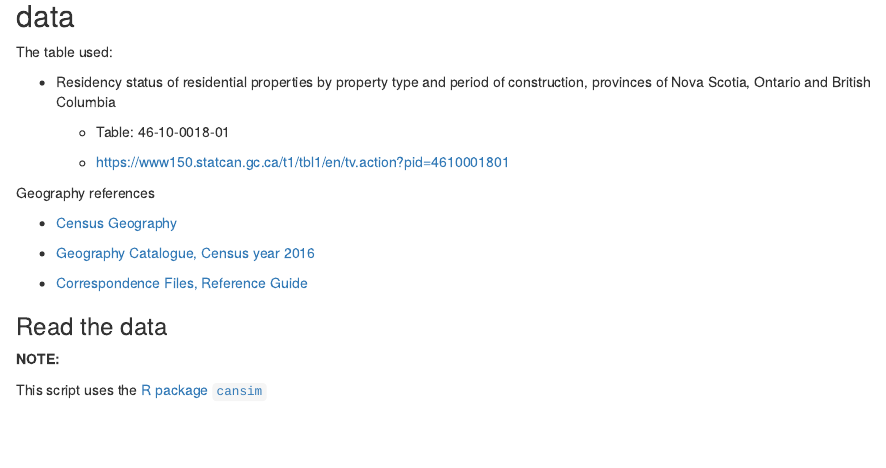
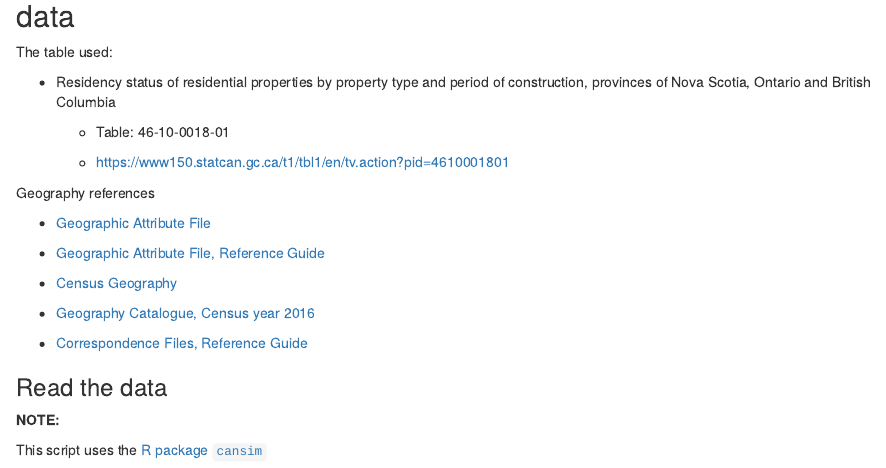
Before and after one commit to bcgov/CANSIM-dataviewer, an R Markdown document (scr/housing_residency_status.Rmd): the page in a window 1100 px wide, from 1230 px down. Rendered offline with R 4.5, knitr and Pandoc, with nearby package versions; some code elsewhere in the file could not run offline.

Commit message:
add additional geo reference material

```diff
--- a/scr/housing_residency_status.Rmd
+++ b/scr/housing_residency_status.Rmd
@@ -76,12 +76,15 @@ The table used:
 
 Geography references
 
+* [Geographic Attribute File](https://www150.statcan.gc.ca/n1/en/catalogue/92-151-X)
+
+* [Geographic Attribute File, Reference Guide](https://www150.statcan.gc.ca/n1/pub/92-151-g/92-151-g2016001-eng.htm)
+
 * [Census Geography](https://www12.statcan.gc.ca/census-recensement/2016/geo/index-eng.cfm)
 
 * [Geography Catalogue, Census year 2016](https://www150.statcan.gc.ca/n1/pub/92-196-x/92-196-x2016001-eng.htm)
 
 * [Correspondence Files, Reference Guide](https://www150.statcan.gc.ca/n1/pub/92-156-g/92-156-g2016001-eng.htm)
-
 
 
 
```
